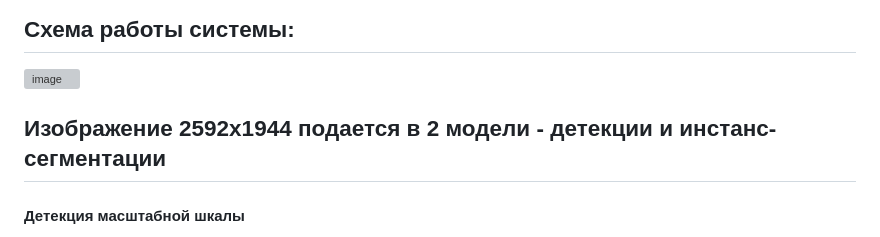
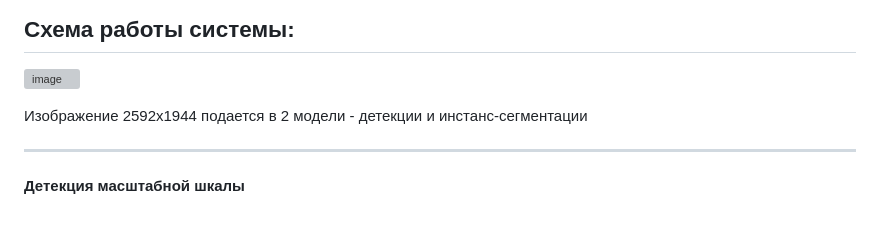
Before and after one commit to TungerPunch/Weld-analysis-system, a Markdown page: README.md, the part around the change. Rendered like a GitHub page; grey boxes are pictures that could not be loaded.

```diff
--- a/README.md
+++ b/README.md
@@ -60,8 +60,8 @@ python main.py
 
 ![image](https://github.com/TungerPunch/Weld-analysis-system/assets/86575050/94121e3c-4a2f-4899-8358-6d22ddfe3f6d)
 
+Изображение 2592x1944 подается в 2 модели - детекции и инстанс-сегментации
 
-Изображение 2592x1944 подается в 2 модели - детекции и инстанс-сегментации
 ----------------------
 #### Детекция масштабной шкалы
 Модель детекции yolov8s определяет расположение масштабной шкалы на изображении. Далее задетектированная область бинаризуется, на ней распознается самый большой контур - масштабная шкала, и область подается в модель распознавания текста - tesseract ocr. Через длину шкалы и распознанный текст определяется коэффициент масштаба
```
